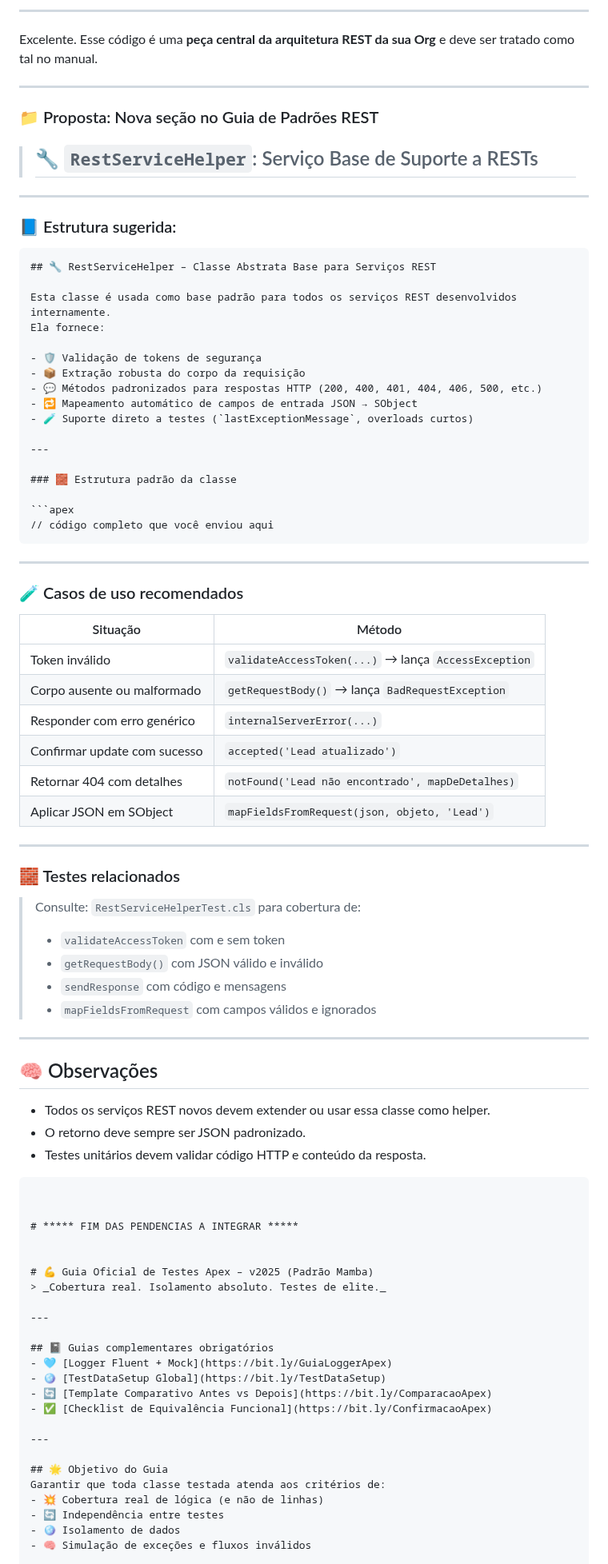
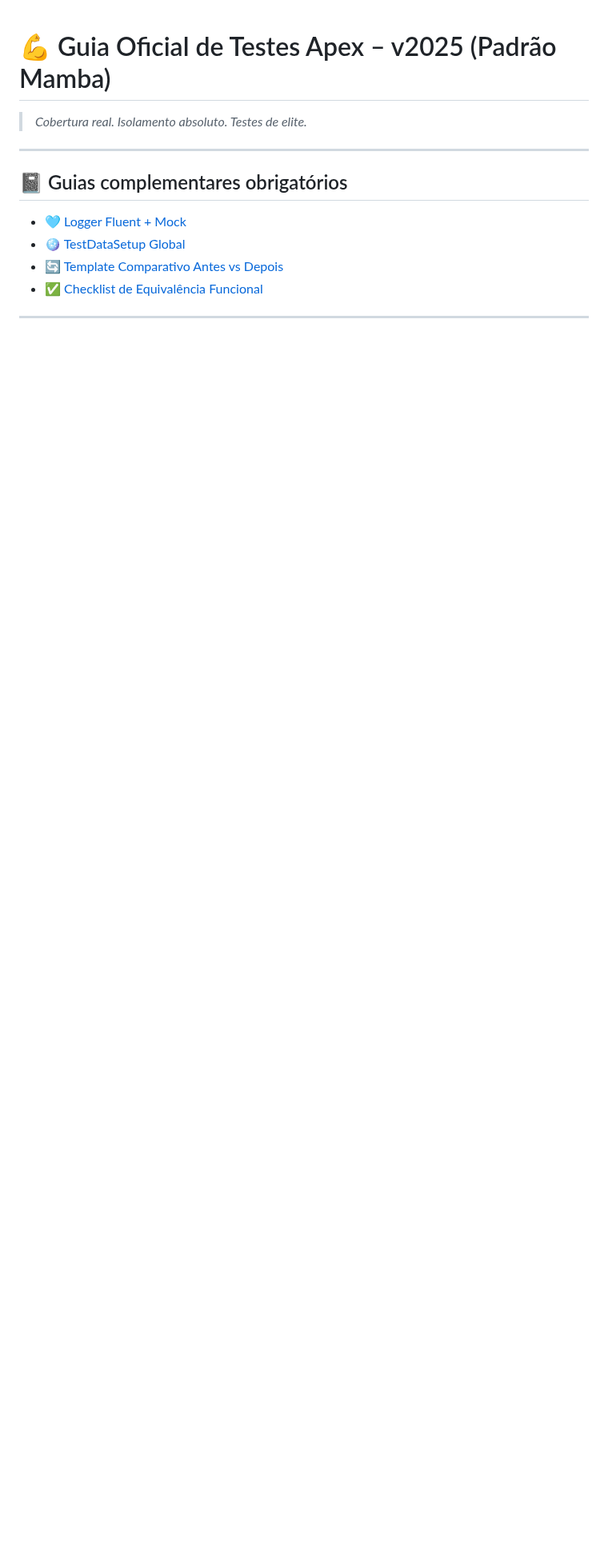
Before and after one commit to leogbo/gpt-guides, a Markdown page: apex/Guia_Testes_Apex.md, the part around one of its changes. Shown at 80% size. Rendered like a GitHub page; blank space fills up the shorter version.

````diff
--- a/apex/Guia_Testes_Apex.md
+++ b/apex/Guia_Testes_Apex.md
@@ -62,73 +1,3 @@ LINKS DE REFERENCIA
----
-
-Excelente. Esse código é uma **peça central da arquitetura REST da sua Org** e deve ser tratado como tal no manual.
-
----
-
-### 📁 Proposta: Nova seção no Guia de Padrões REST
-> ## 🔧 `RestServiceHelper`: Serviço Base de Suporte a RESTs
-
----
-
-### 📘 Estrutura sugerida:
-
-```md
-## 🔧 RestServiceHelper – Classe Abstrata Base para Serviços REST
-
-Esta classe é usada como base padrão para todos os serviços REST desenvolvidos internamente.
-Ela fornece:
-
-- 🛡️ Validação de tokens de segurança
-- 📦 Extração robusta do corpo da requisição
-- 💬 Métodos padronizados para respostas HTTP (200, 400, 401, 404, 406, 500, etc.)
-- 🔁 Mapeamento automático de campos de entrada JSON → SObject
-- 🧪 Suporte direto a testes (`lastExceptionMessage`, overloads curtos)
-
----
-
-### 🧱 Estrutura padrão da classe
-
-```apex
-// código completo que você enviou aqui
-```
-
----
-
-### 🧪 Casos de uso recomendados
-
-| Situação | Método |
-|----------|--------|
-| Token inválido | `validateAccessToken(...)` → lança `AccessException` |
-| Corpo ausente ou malformado | `getRequestBody()` → lança `BadRequestException` |
-| Responder com erro genérico | `internalServerError(...)` |
-| Confirmar update com sucesso | `accepted('Lead atualizado')` |
-| Retornar 404 com detalhes | `notFound('Lead não encontrado', mapDeDetalhes)` |
-| Aplicar JSON em SObject | `mapFieldsFromRequest(json, objeto, 'Lead')` |
-
----
-
-### 🧱 Testes relacionados
-
-> Consulte: `RestServiceHelperTest.cls` para cobertura de:
-> - `validateAccessToken` com e sem token
-> - `getRequestBody()` com JSON válido e inválido
-> - `sendResponse` com código e mensagens
-> - `mapFieldsFromRequest` com campos válidos e ignorados
-
----
-
-## 🧠 Observações
-
-- Todos os serviços REST novos devem extender ou usar essa classe como helper.
-- O retorno deve sempre ser JSON padronizado.
-- Testes unitários devem validar código HTTP e conteúdo da resposta.
-
-```
-
-
-# ***** FIM DAS PENDENCIAS A INTEGRAR *****
-
-
 # 💪 Guia Oficial de Testes Apex – v2025 (Padrão Mamba)
 > _Cobertura real. Isolamento absoluto. Testes de elite._
 
````
Also changed, not shown: other parts of apex/Guia_Testes_Apex.md (+58 -79 lines).
